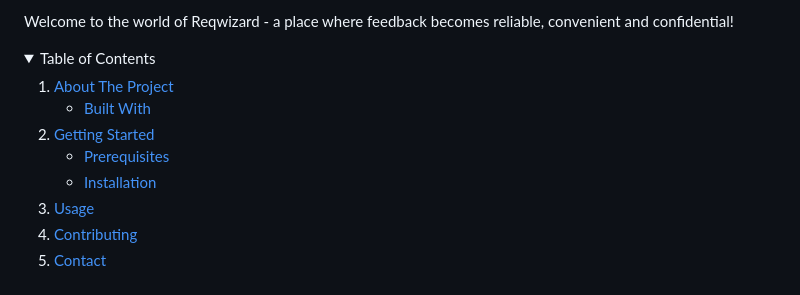
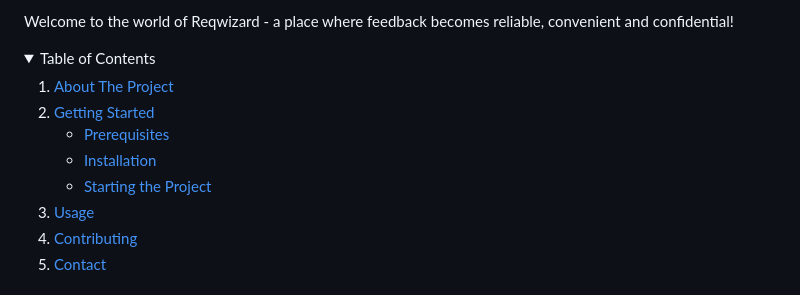
Before and after one commit to punchbat/reqwizard, a Markdown page: README.md, the part around one of its changes. Rendered like a GitHub page; folded sections open.

```diff
--- a/README.md
+++ b/README.md
@@ -25,16 +25,14 @@ Welcome to the world of Reqwizard - a place where feedback becomes reliable, con
   <summary>Table of Contents</summary>
   <ol>
     <li>
-      <a href="#about-the-project">About The Project</a>
-      <ul>
-        <li><a href="#built-with">Built With</a></li>
-      </ul>
+      <a href="#reqwizard">About The Project</a>
     </li>
     <li>
       <a href="#getting-started">Getting Started</a>
       <ul>
         <li><a href="#prerequisites">Prerequisites</a></li>
         <li><a href="#installation">Installation</a></li>
+        <li><a href="#starting-the-project">Starting the Project</a></li>
       </ul>
     </li>
     <li><a href="#usage">Usage</a></li>
```
Also changed, not shown: other parts of README.md (+5 -5 lines).
